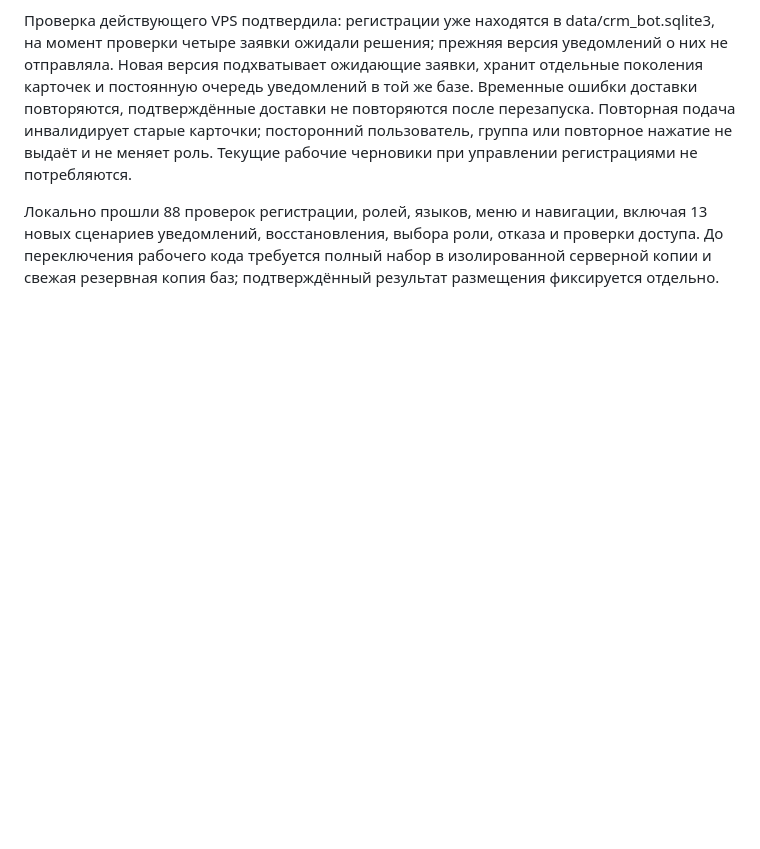
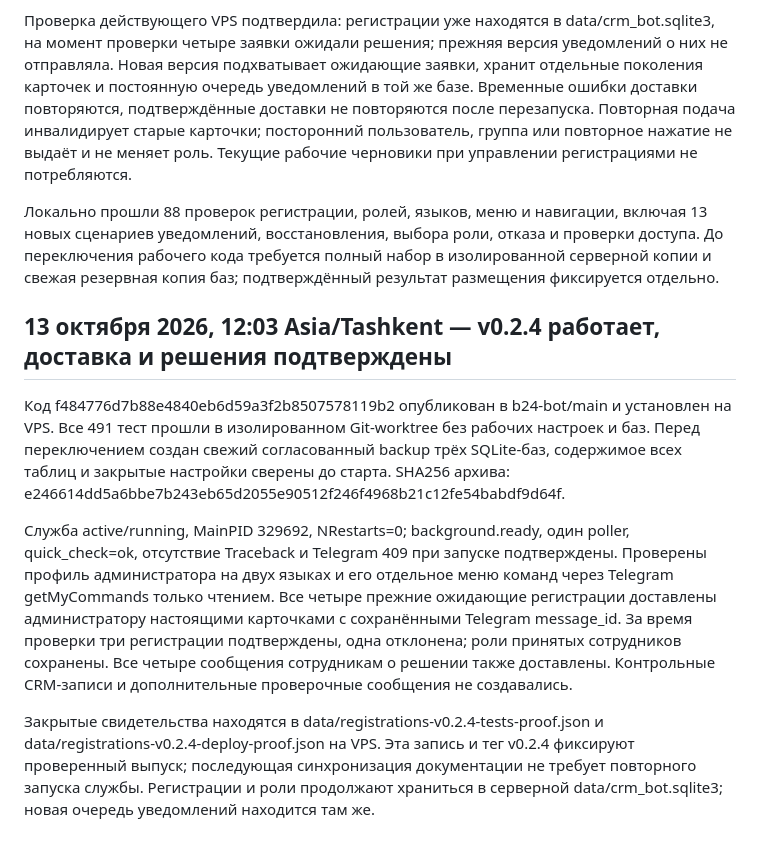
Before and after one commit to malikvalikhodjaev/b24-bot, a Markdown page: EVOLUTION.md, the part around the change. GitHub-like rendering; blank space fills up the shorter version.

Commit message:
docs: verify v0.2.4 VPS registration delivery and decisions

```diff
--- a/EVOLUTION.md
+++ b/EVOLUTION.md
@@ -64,3 +64,12 @@
 Проверка действующего VPS подтвердила: регистрации уже находятся в data/crm_bot.sqlite3, на момент проверки четыре заявки ожидали решения; прежняя версия уведомлений о них не отправляла. Новая версия подхватывает ожидающие заявки, хранит отдельные поколения карточек и постоянную очередь уведомлений в той же базе. Временные ошибки доставки повторяются, подтверждённые доставки не повторяются после перезапуска. Повторная подача инвалидирует старые карточки; посторонний пользователь, группа или повторное нажатие не выдаёт и не меняет роль. Текущие рабочие черновики при управлении регистрациями не потребляются.
 
 Локально прошли 88 проверок регистрации, ролей, языков, меню и навигации, включая 13 новых сценариев уведомлений, восстановления, выбора роли, отказа и проверки доступа. До переключения рабочего кода требуется полный набор в изолированной серверной копии и свежая резервная копия баз; подтверждённый результат размещения фиксируется отдельно.
+
+
+## 13 октября 2026, 12:03 Asia/Tashkent — v0.2.4 работает, доставка и решения подтверждены
+
+Код f484776d7b88e4840eb6d59a3f2b8507578119b2 опубликован в b24-bot/main и установлен на VPS. Все 491 тест прошли в изолированном Git-worktree без рабочих настроек и баз. Перед переключением создан свежий согласованный backup трёх SQLite-баз, содержимое всех таблиц и закрытые настройки сверены до старта. SHA256 архива: e246614dd5a6bbe7b243eb65d2055e90512f246f4968b21c12fe54babdf9d64f.
+
+Служба active/running, MainPID 329692, NRestarts=0; background.ready, один poller, quick_check=ok, отсутствие Traceback и Telegram 409 при запуске подтверждены. Проверены профиль администратора на двух языках и его отдельное меню команд через Telegram getMyCommands только чтением. Все четыре прежние ожидающие регистрации доставлены администратору настоящими карточками с сохранёнными Telegram message_id. За время проверки три регистрации подтверждены, одна отклонена; роли принятых сотрудников сохранены. Все четыре сообщения сотрудникам о решении также доставлены. Контрольные CRM-записи и дополнительные проверочные сообщения не создавались.
+
+Закрытые свидетельства находятся в data/registrations-v0.2.4-tests-proof.json и data/registrations-v0.2.4-deploy-proof.json на VPS. Эта запись и тег v0.2.4 фиксируют проверенный выпуск; последующая синхронизация документации не требует повторного запуска службы. Регистрации и роли продолжают храниться в серверной data/crm_bot.sqlite3; новая очередь уведомлений находится там же.
```
